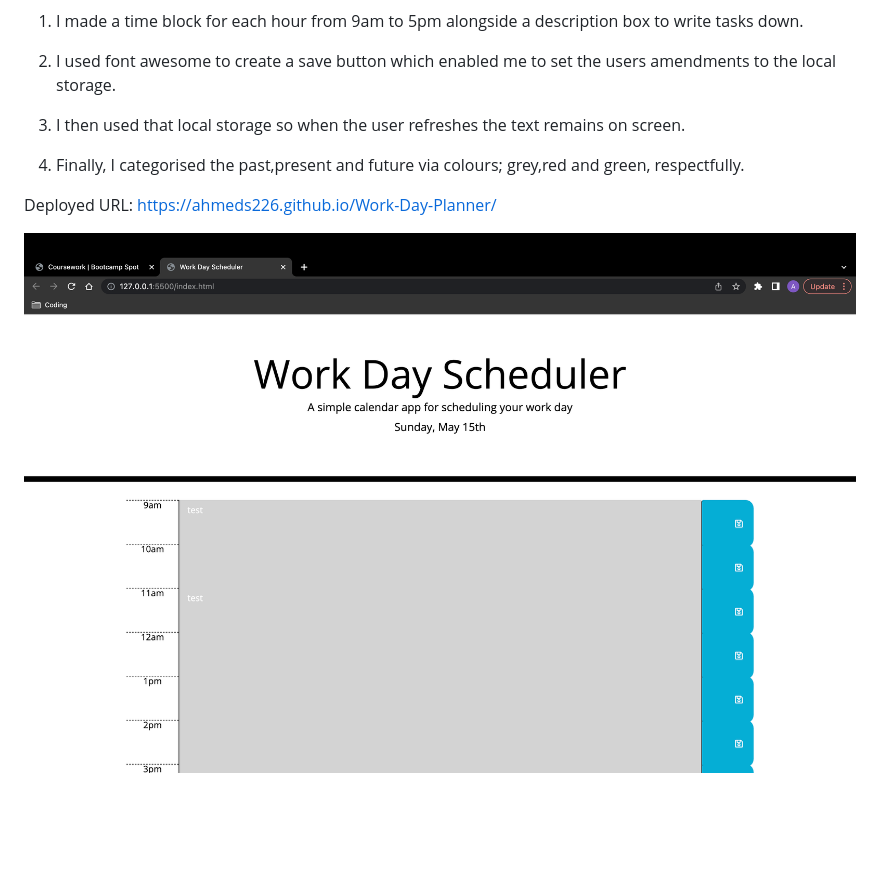
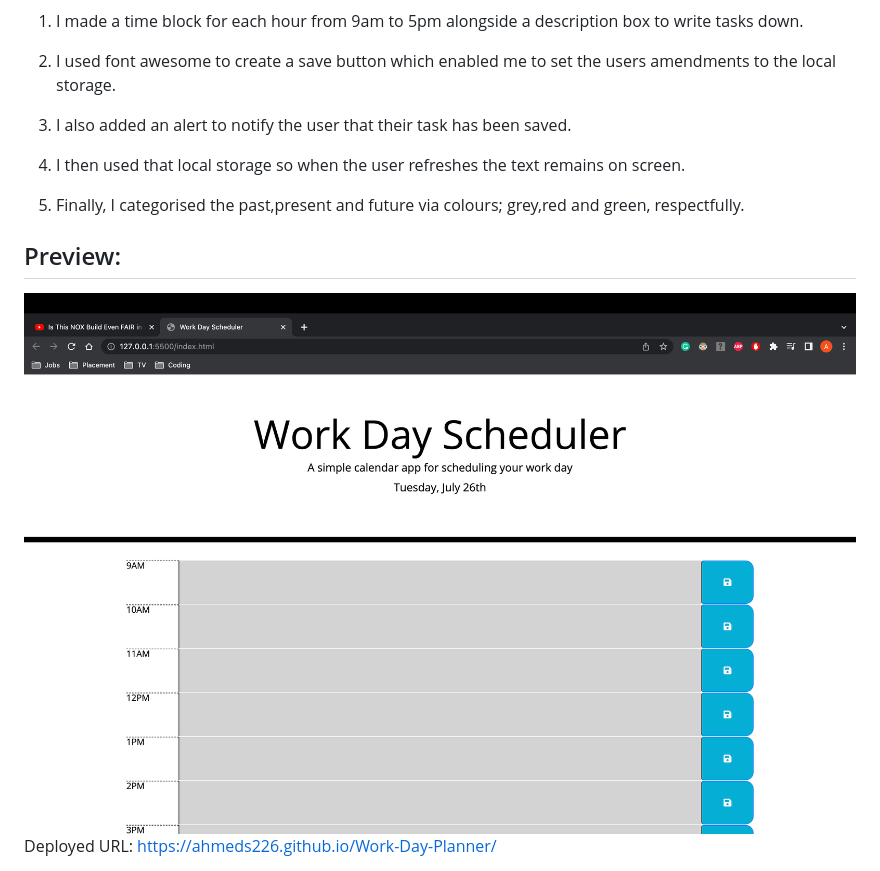
Before and after one commit to Ahmeds226/Work-Day-Planner, a Markdown page: README.md, the part around the change printed below. Drawn GitHub-style; pictures changed too: assets/images/Screenshot 2022-05-15 at 16.42.12.png (deleted), assets/images/preview.png (added); blank space fills up the shorter version.

Commit message:
Updated readme and completed js

```diff
--- a/README.md
+++ b/README.md
@@ -6,8 +6,14 @@ In this repository I have made a work day planner that conists of the working ho
 
 2. I used font awesome to create a save button which enabled me to set the users amendments to the local storage.
 
-3. I then used that local storage so when the user refreshes the text remains on screen.
+3. I also added an alert to notify the user that their task has been saved.
 
-4. Finally, I categorised the past,present and future via colours; grey,red and green, respectfully.
+4. I then used that local storage so when the user refreshes the text remains on screen.
+
+5. Finally, I categorised the past,present and future via colours; grey,red and green, respectfully.
+
+## Preview:
+
+  <img src="./assets/images/preview.png" alt="" />
 
 Deployed URL: https://ahmeds226.github.io/Work-Day-Planner/
```
Also changed, not shown: other parts of README.md (+0 -2 lines), 1 other file.
